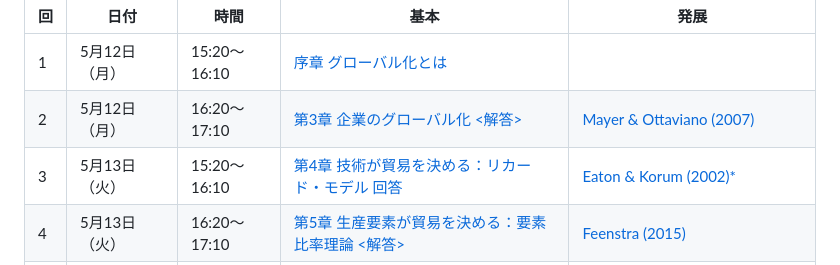
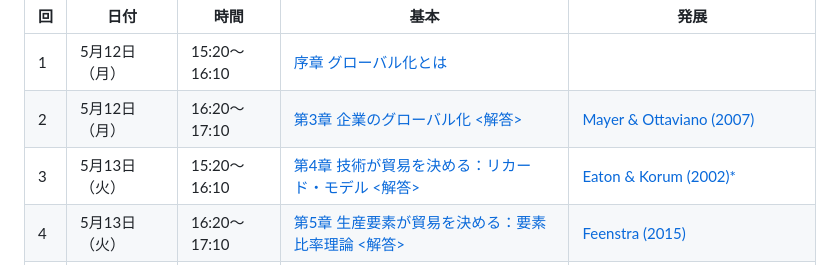
Before and after one commit to ayumu-tanaka/mof2025, a Markdown page: README.md, the part around the change. Rendered like a GitHub page.

```diff
--- a/README.md
+++ b/README.md
@@ -35,7 +35,7 @@
 |------|--------------|-------------------|----------------------------------------------------------------------------------------------|----------------------------------------------------------------------------------------------|
 | 1    | 5月12日（月） | 15:20～16:10      | [序章 グローバル化とは](slides/00国際経済学は社会にどう役立つか.pptx)                                                             |                                     |
 | 2    | 5月12日（月） | 16:20～17:10      | [第3章 企業のグローバル化](slides/03企業のグローバル化.pptx)  [<解答>](answers/Excercise解答第3章.pdf)                                                                            | [Mayer & Ottaviano (2007)](slides/MAYER_OTTAVIANO.pptx)                                                 |
-| 3    | 5月13日（火） | 15:20～16:10      | [第4章 技術が貿易を決める：リカード・モデル](slides/04技術が貿易を決めるリカードモデルv3.pptx)  [回答](answers/Excercise解答第4章.pdf)                                                 | [Eaton & Korum (2002)*](slides/Eaton-Kortum2002.pptx)                                |
+| 3    | 5月13日（火） | 15:20～16:10      | [第4章 技術が貿易を決める：リカード・モデル](slides/04技術が貿易を決めるリカードモデルv3.pptx)  [<解答>](answers/Excercise解答第4章.pdf)                                                 | [Eaton & Korum (2002)*](slides/Eaton-Kortum2002.pptx)                                |
 | 4    | 5月13日（火） | 16:20～17:10      | [第5章 生産要素が貿易を決める：要素比率理論](slides/05生産要素が貿易を決めるv4.pptx)  [<解答>](answers/Excercise解答第5章.pdf)                                                 |  [Feenstra (2015)](slides/FeenstraChap01.pdf)                                                 |
 | 5    | 5月19日（月） | 15:20～16:10      | [第7章 新・新貿易理論](slides/07新・新貿易理論.pptx)（※[新貿易理論](slides/trade2-01-new-trade-theory.pdf)も概説）  [<解答>](answers/Excercise解答第7章.pdf)                                                  | [Krugman (1980)](slides/Krugman1980.pdf); [CES 型選好](slides/CES.pdf); [新々貿易理論](slides/keio01.pptx)  |
 | 6    | 5月19日（月） | 16:20～17:10      | [第8章 貿易政策（基礎編）](slides/08貿易政策_基礎編.pptx)  [<解答>](answers/Excercise解答第8章.pdf)                                                                   | [Amiti et al. (2019)](slides/Amiti2019.pdf)                                                    |
```
